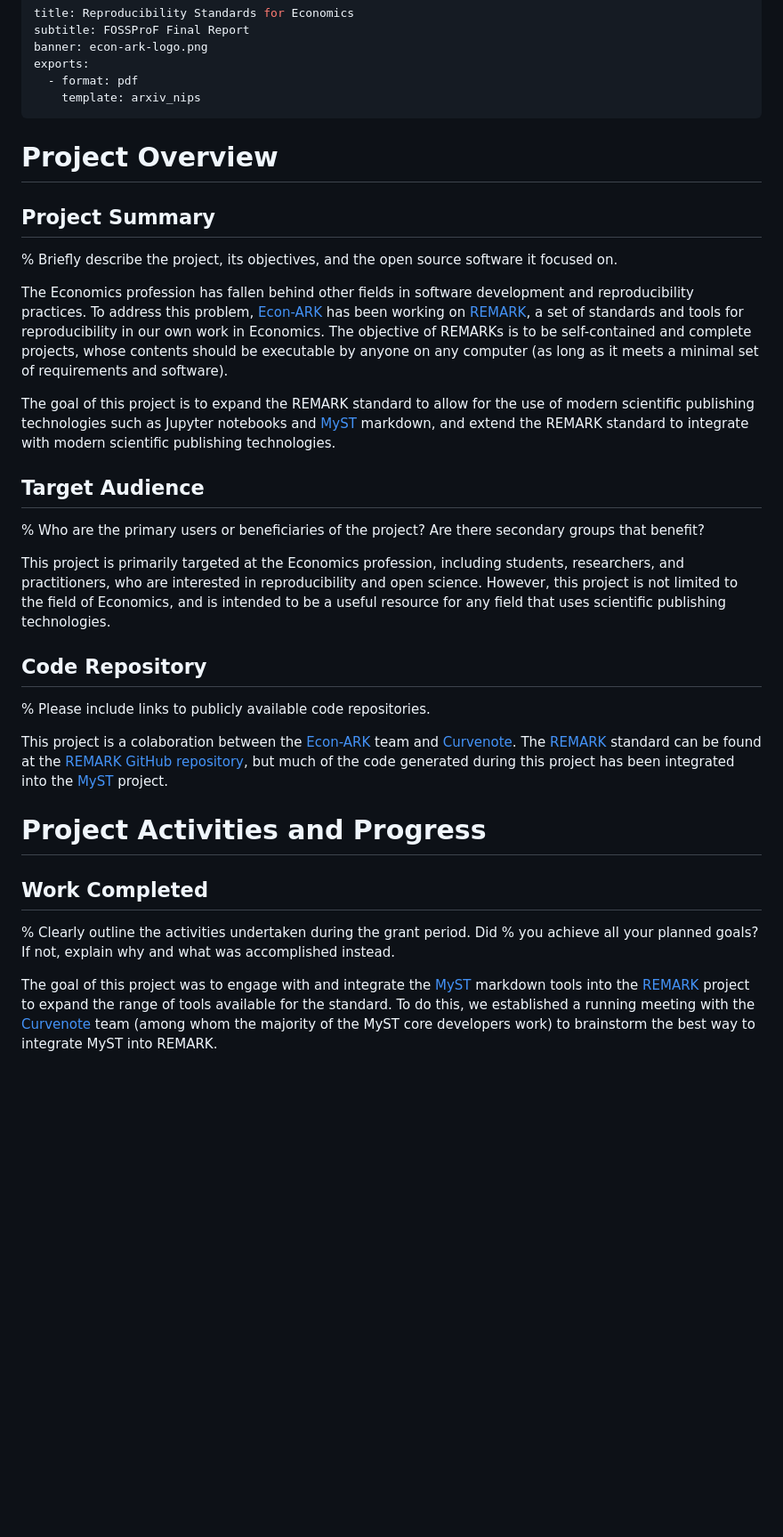
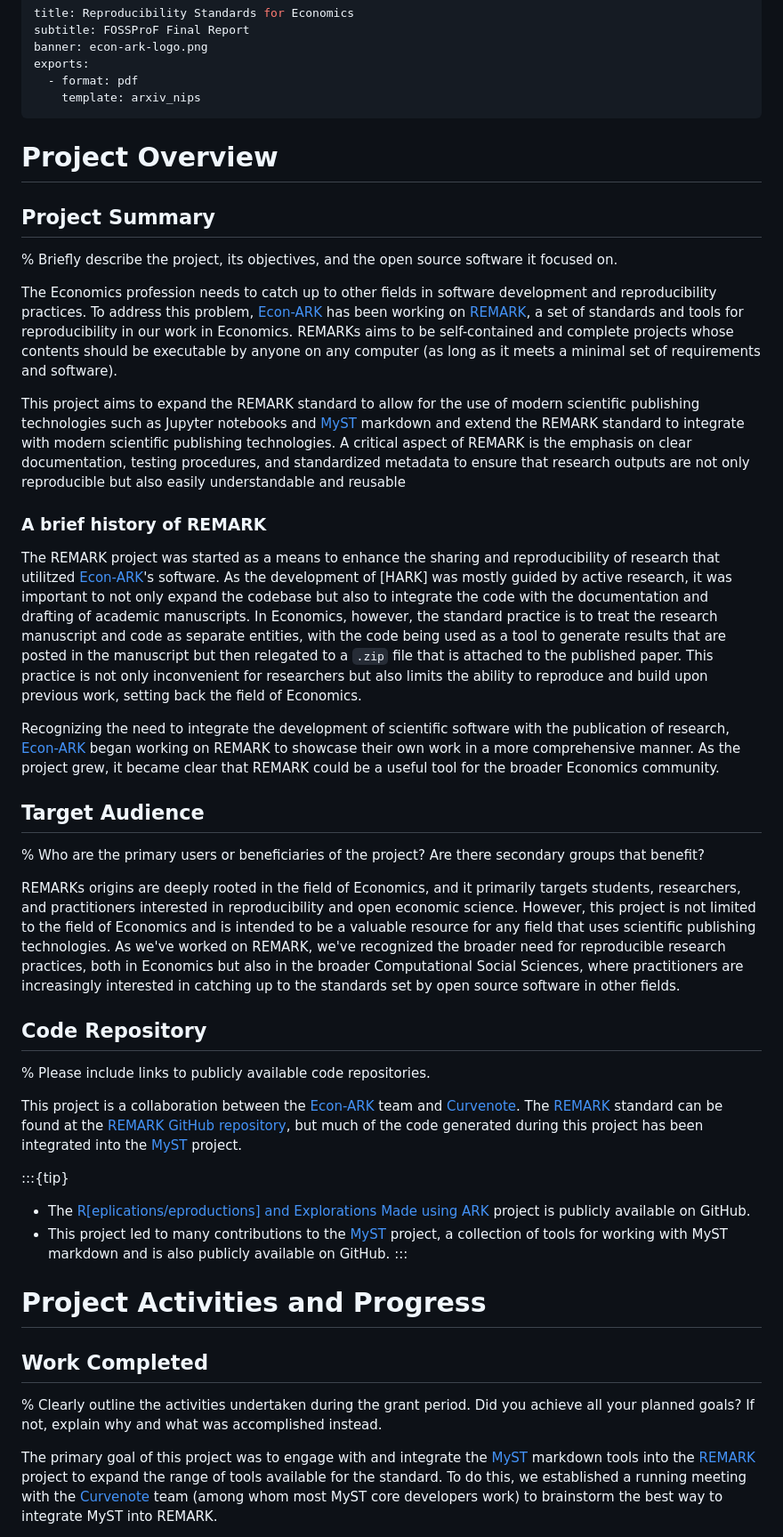
Before and after one commit to econ-ark/FOSSProF, a Markdown page: report.md, the part around one of its changes. Shown at 89% size. GitHub-like rendering; blank space fills up the shorter version.

```diff
--- a/report.md
+++ b/report.md
@@ -4,7 +4,7 @@ subtitle: FOSSProF Final Report
 banner: econ-ark-logo.png
 exports:
   - format: pdf
-    template: arxiv_nips
+    template: arxiv_nips
 ---
 
 # Project Overview
@@ -13,28 +13,39 @@ exports:
 
 % Briefly describe the project, its objectives, and the open source software it focused on.
 
-The Economics profession has fallen behind other fields in software development and reproducibility practices. To address this problem, [Econ-ARK] has been working on [REMARK], a set of standards and tools for reproducibility in our own work in Economics. The objective of REMARKs is to be self-contained and complete projects, whose contents should be executable by anyone on any computer (as long as it meets a minimal set of requirements and software).
+The Economics profession needs to catch up to other fields in software development and reproducibility practices. To address this problem, [Econ-ARK] has been working on [REMARK], a set of standards and tools for reproducibility in our work in Economics. REMARKs aims to be self-contained and complete projects whose contents should be executable by anyone on any computer (as long as it meets a minimal set of requirements and software).
 
-The goal of this project is to expand the REMARK standard to allow for the use of modern scientific publishing technologies such as Jupyter notebooks and [MyST] markdown, and extend the REMARK standard to integrate with modern scientific publishing technologies.
+This project aims to expand the REMARK standard to allow for the use of modern scientific publishing technologies such as Jupyter notebooks and [MyST] markdown and extend the REMARK standard to integrate with modern scientific publishing technologies. A critical aspect of REMARK is the emphasis on clear documentation, testing procedures, and standardized metadata to ensure that research outputs are not only reproducible but also easily understandable and reusable
+
+### A brief history of REMARK
+
+The REMARK project was started as a means to enhance the sharing and reproducibility of research that utilitzed [Econ-ARK]'s software. As the development of [HARK] was mostly guided by active research, it was important to not only expand the codebase but also to integrate the code with the documentation and drafting of academic manuscripts. In Economics, however, the standard practice is to treat the research manuscript and code as separate entities, with the code being used as a tool to generate results that are posted in the manuscript but then relegated to a `.zip` file that is attached to the published paper. This practice is not only inconvenient for researchers but also limits the ability to reproduce and build upon previous work, setting back the field of Economics.
+
+Recognizing the need to integrate the development of scientific software with the publication of research, [Econ-ARK] began working on REMARK to showcase their own work in a more comprehensive manner. As the project grew, it became clear that REMARK could be a useful tool for the broader Economics community.
 
 ## Target Audience
 
 % Who are the primary users or beneficiaries of the project? Are there secondary groups that benefit?
 
-This project is primarily targeted at the Economics profession, including students, researchers, and practitioners, who are interested in reproducibility and open science. However, this project is not limited to the field of Economics, and is intended to be a useful resource for any field that uses scientific publishing technologies.
+REMARKs origins are deeply rooted in the field of Economics, and it primarily targets students, researchers, and practitioners interested in reproducibility and open economic science. However, this project is not limited to the field of Economics and is intended to be a valuable resource for any field that uses scientific publishing technologies. As we've worked on REMARK, we've recognized the broader need for reproducible research practices, both in Economics but also in the broader Computational Social Sciences, where practitioners are increasingly interested in catching up to the standards set by open source software in other fields.
 
 ## Code Repository
 
 % Please include links to publicly available code repositories.
 
-This project is a colaboration between the [Econ-ARK] team and [Curvenote]. The [REMARK] standard can be found at the [REMARK GitHub repository](https://github.com/econ-ark/REMARK), but much of the code generated during this project has been integrated into the [MyST] project.
+This project is a collaboration between the [Econ-ARK] team and [Curvenote]. The [REMARK] standard can be found at the [REMARK GitHub repository](https://github.com/econ-ark/REMARK), but much of the code generated during this project has been integrated into the [MyST] project.
+
+:::{tip}
+
+- The [R[eplications/eproductions] and Explorations Made using ARK](https://github.com/econ-ark/REMARK) project is publicly available on GitHub.
+- This project led to many contributions to the [MyST] project, a collection of tools for working with MyST markdown and is also publicly available on GitHub.
+  :::
 
 # Project Activities and Progress
 
 ## Work Completed
 
-% Clearly outline the activities undertaken during the grant period. Did
-% you achieve all your planned goals? If not, explain why and what was accomplished instead.
+% Clearly outline the activities undertaken during the grant period. Did you achieve all your planned goals? If not, explain why and what was accomplished instead.
 
-The goal of this project was to engage with and integrate the [MyST] markdown tools into the [REMARK] project to expand the range of tools available for the standard. To do this, we established a running meeting with the [Curvenote] team (among whom the majority of the MyST core developers work) to brainstorm the best way to integrate MyST into REMARK.
+The primary goal of this project was to engage with and integrate the [MyST] markdown tools into the [REMARK] project to expand the range of tools available for the standard. To do this, we established a running meeting with the [Curvenote] team (among whom most MyST core developers work) to brainstorm the best way to integrate MyST into REMARK.
 
```
Also changed, not shown: other parts of report.md (+45 -19 lines).
